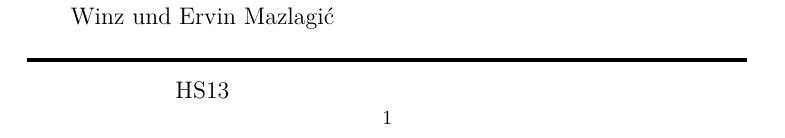
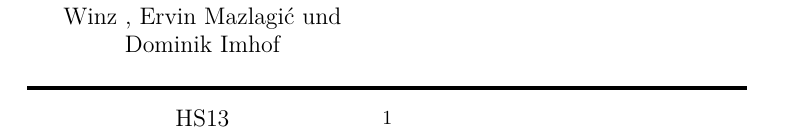
Before and after one commit to fosa/titlepage, a LaTeX book (fosaet/title-fosaet.tex): part of the page, cut so that both start at the same text. Compiled offline with pdfLaTeX.

Commit message:
Autoren korrigiert

```diff
--- a/fosaet/title-fosaet.tex
+++ b/fosaet/title-fosaet.tex
@@ -124,8 +124,9 @@
 		\normalfont
 		\noindent
 		Eine Zusammenarbeit von
-			Daniel Winz und
-			Ervin Mazlagi\'c
+			Daniel Winz ,
+			Ervin Mazlagi\'c und
+            Dominik Imhof
 	\end{center}
 \end{large}
 
```
